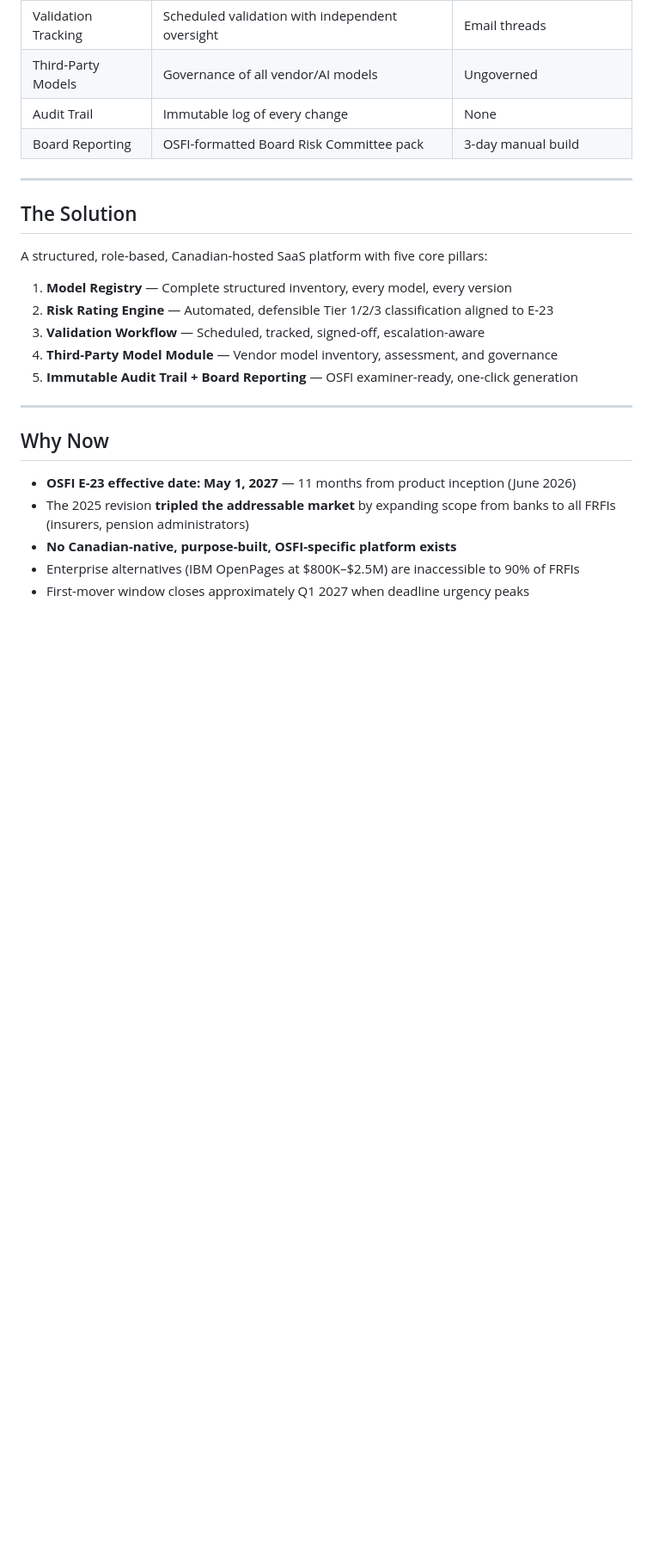
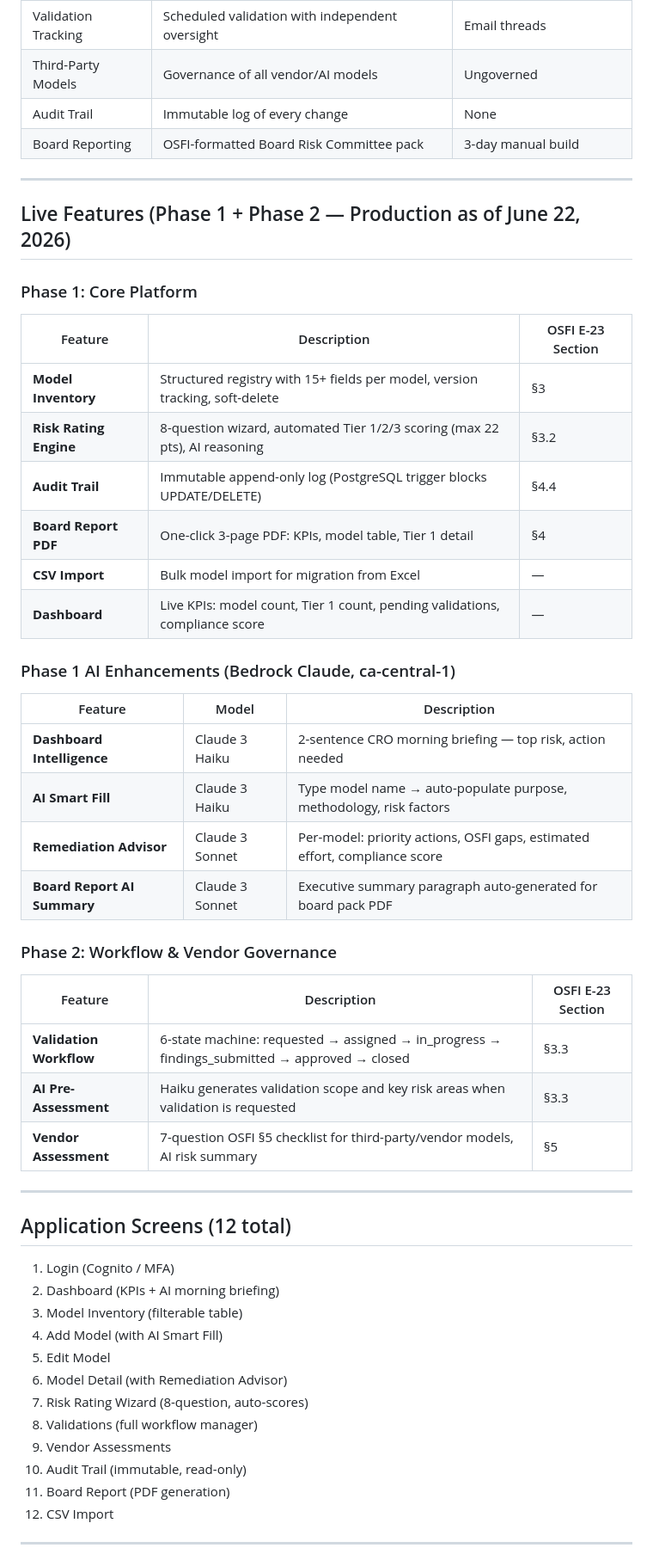
Before and after one commit to myshariff123/osfi-e23-vault, a Markdown page: README.md, the part around one of its changes. Shown at 86% size. Drawn GitHub-style; blank space fills up the shorter version.

```diff
--- a/README.md
+++ b/README.md
@@ -27,22 +29,52 @@ Every FRFI — banks, trust companies, insurance companies, mortgage insurers, a
 
 ---
 
-## The Solution
+## Live Features (Phase 1 + Phase 2 — Production as of June 22, 2026)
 
-A structured, role-based, Canadian-hosted SaaS platform with five core pillars:
+### Phase 1: Core Platform
 
-1. **Model Registry** — Complete structured inventory, every model, every version
-2. **Risk Rating Engine** — Automated, defensible Tier 1/2/3 classification aligned to E-23
-3. **Validation Workflow** — Scheduled, tracked, signed-off, escalation-aware
-4. **Third-Party Model Module** — Vendor model inventory, assessment, and governance
-5. **Immutable Audit Trail + Board Reporting** — OSFI examiner-ready, one-click generation
+| Feature | Description | OSFI E-23 Section |
+|---|---|---|
+| **Model Inventory** | Structured registry with 15+ fields per model, version tracking, soft-delete | §3 |
+| **Risk Rating Engine** | 8-question wizard, automated Tier 1/2/3 scoring (max 22 pts), AI reasoning | §3.2 |
+| **Audit Trail** | Immutable append-only log (PostgreSQL trigger blocks UPDATE/DELETE) | §4.4 |
+| **Board Report PDF** | One-click 3-page PDF: KPIs, model table, Tier 1 detail | §4 |
+| **CSV Import** | Bulk model import for migration from Excel | — |
+| **Dashboard** | Live KPIs: model count, Tier 1 count, pending validations, compliance score | — |
+
+### Phase 1 AI Enhancements (Bedrock Claude, ca-central-1)
+
+| Feature | Model | Description |
+|---|---|---|
+| **Dashboard Intelligence** | Claude 3 Haiku | 2-sentence CRO morning briefing — top risk, action needed |
+| **AI Smart Fill** | Claude 3 Haiku | Type model name → auto-populate purpose, methodology, risk factors |
+| **Remediation Advisor** | Claude 3 Sonnet | Per-model: priority actions, OSFI gaps, estimated effort, compliance score |
+| **Board Report AI Summary** | Claude 3 Sonnet | Executive summary paragraph auto-generated for board pack PDF |
+
+### Phase 2: Workflow & Vendor Governance
+
+| Feature | Description | OSFI E-23 Section |
+|---|---|---|
+| **Validation Workflow** | 6-state machine: requested → assigned → in_progress → findings_submitted → approved → closed | §3.3 |
+| **AI Pre-Assessment** | Haiku generates validation scope and key risk areas when validation is requested | §3.3 |
+| **Vendor Assessment** | 7-question OSFI §5 checklist for third-party/vendor models, AI risk summary | §5 |
 
 ---
 
-## Why Now
+## Application Screens (12 total)
 
-- **OSFI E-23 effective date: May 1, 2027** — 11 months from product inception (June 2026)
-- The 2025 revision **tripled the addressable market** by expanding scope from banks to all FRFIs (insurers, pension administrators)
-- **No Canadian-native, purpose-built, OSFI-specific platform exists**
-- Enterprise alternatives (IBM OpenPages at $800K–$2.5M) are inaccessible to 90% of FRFIs
-- First-mover window closes approximately Q1 2027 when deadline urgency peaks
+1. Login (Cognito / MFA)
+2. Dashboard (KPIs + AI morning briefing)
+3. Model Inventory (filterable table)
+4. Add Model (with AI Smart Fill)
+5. Edit Model
+6. Model Detail (with Remediation Advisor)
+7. Risk Rating Wizard (8-question, auto-scores)
+8. Validations (full workflow manager)
+9. Vendor Assessments
+10. Audit Trail (immutable, read-only)
+11. Board Report (PDF generation)
+12. CSV Import
+
+---
+
```
Also changed, not shown: other parts of README.md (+60 -49 lines).
